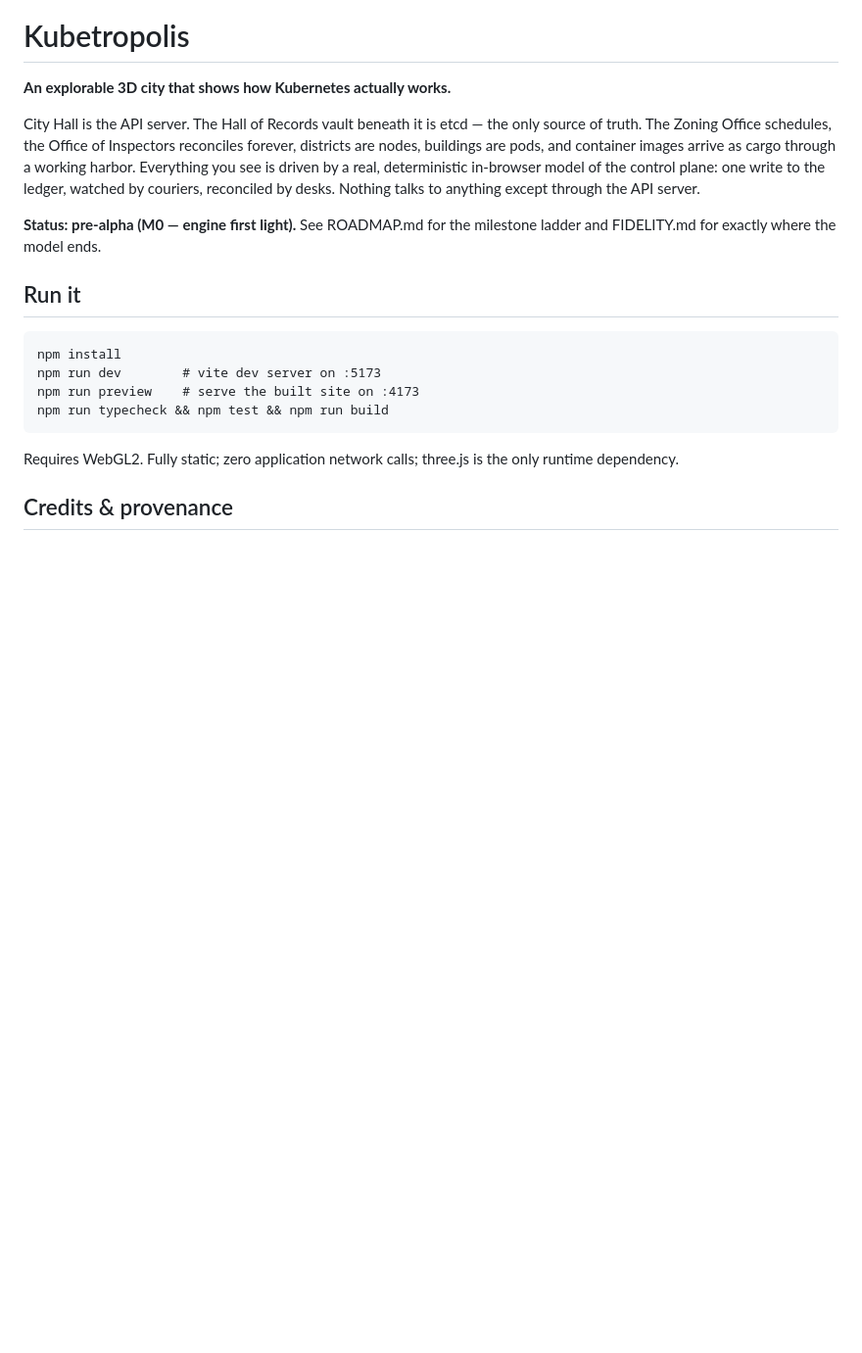
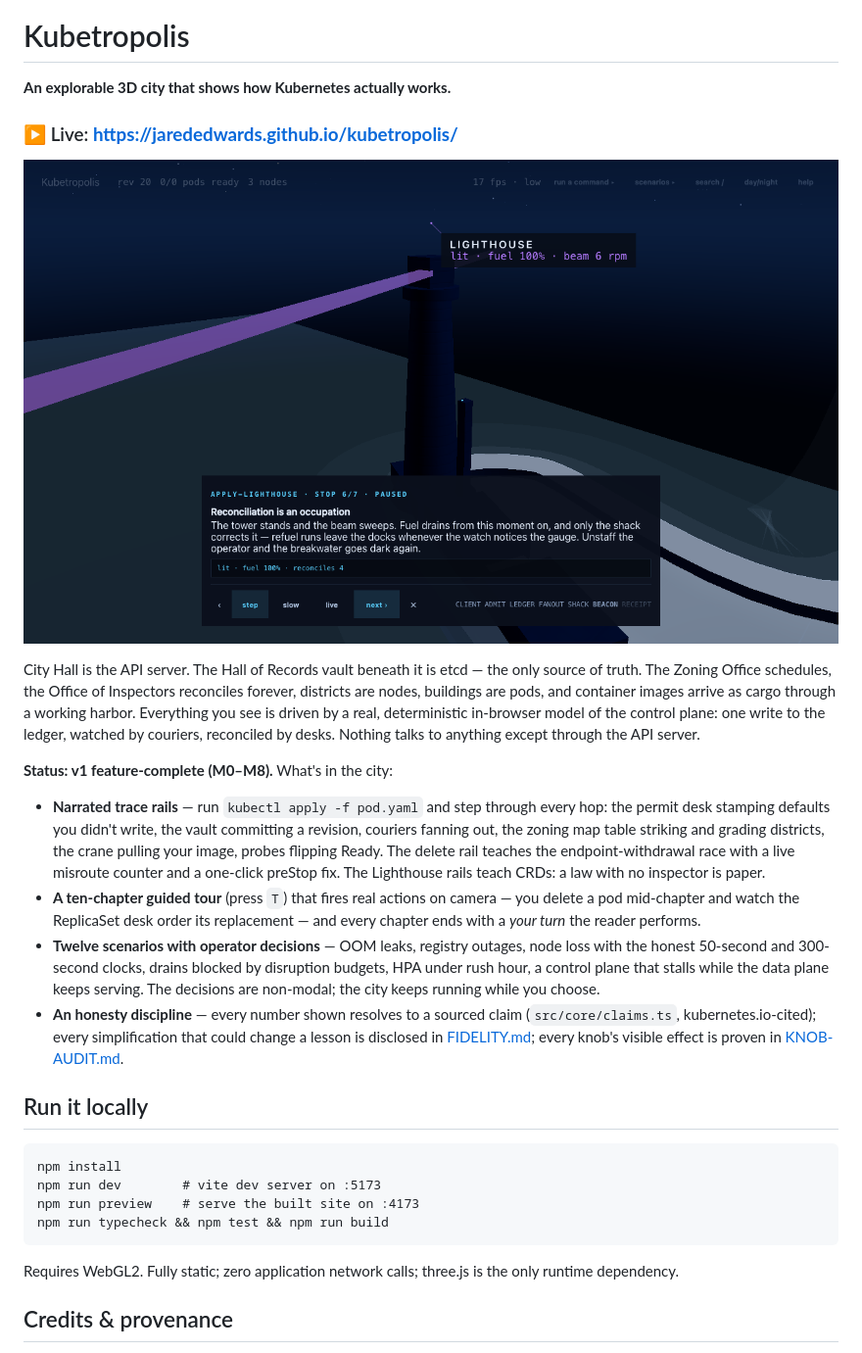
Before and after one commit to jarededwards/kubetropolis, a Markdown page: README.md, the part around the change. Shown at 98% size. Drawn GitHub-style; pictures changed too: docs/hero.png (added); blank space fills up the shorter version.

Commit message:
docs(readme): v1 front door, hero, og image

````diff
--- a/README.md
+++ b/README.md
@@ -1,19 +1,42 @@
 # Kubetropolis
 
 **An explorable 3D city that shows how Kubernetes actually works.**
+
+### ▶ Live: **https://jarededwards.github.io/kubetropolis/**
+
+![The Kubetropolis lighthouse igniting at night — the beam sweeping over the harbor while the trace card explains that reconciliation is an occupation](docs/hero.png)
 
 City Hall is the API server. The Hall of Records vault beneath it is etcd —
 the only source of truth. The Zoning Office schedules, the Office of
 Inspectors reconciles forever, districts are nodes, buildings are pods, and
 container images arrive as cargo through a working harbor. Everything you see
-is driven by a real, deterministic in-browser model of the control plane: one
-write to the ledger, watched by couriers, reconciled by desks. Nothing talks
-to anything except through the API server.
+is driven by a real, deterministic in-browser model of the control plane:
+one write to the ledger, watched by couriers, reconciled by desks. Nothing
+talks to anything except through the API server.
 
-**Status: pre-alpha (M0 — engine first light).** See ROADMAP.md for the
-milestone ladder and FIDELITY.md for exactly where the model ends.
+**Status: v1 feature-complete (M0–M8).** What's in the city:
 
-## Run it
+- **Narrated trace rails** — run `kubectl apply -f pod.yaml` and step through
+  every hop: the permit desk stamping defaults you didn't write, the vault
+  committing a revision, couriers fanning out, the zoning map table striking
+  and grading districts, the crane pulling your image, probes flipping Ready.
+  The delete rail teaches the endpoint-withdrawal race with a live misroute
+  counter and a one-click preStop fix. The Lighthouse rails teach CRDs: a law
+  with no inspector is paper.
+- **A ten-chapter guided tour** (press `T`) that fires real actions on camera
+  — you delete a pod mid-chapter and watch the ReplicaSet desk order its
+  replacement — and every chapter ends with a *your turn* the reader performs.
+- **Twelve scenarios with operator decisions** — OOM leaks, registry outages,
+  node loss with the honest 50-second and 300-second clocks, drains blocked by
+  disruption budgets, HPA under rush hour, a control plane that stalls while
+  the data plane keeps serving. The decisions are non-modal; the city keeps
+  running while you choose.
+- **An honesty discipline** — every number shown resolves to a sourced claim
+  (`src/core/claims.ts`, kubernetes.io-cited); every simplification that could
+  change a lesson is disclosed in [FIDELITY.md](FIDELITY.md); every knob's
+  visible effect is proven in [KNOB-AUDIT.md](KNOB-AUDIT.md).
+
+## Run it locally
 
 ```
 npm install
````
Also changed, not shown: AGENTS.md (+3 -1 lines), public/og.png (added), 3 other files.
